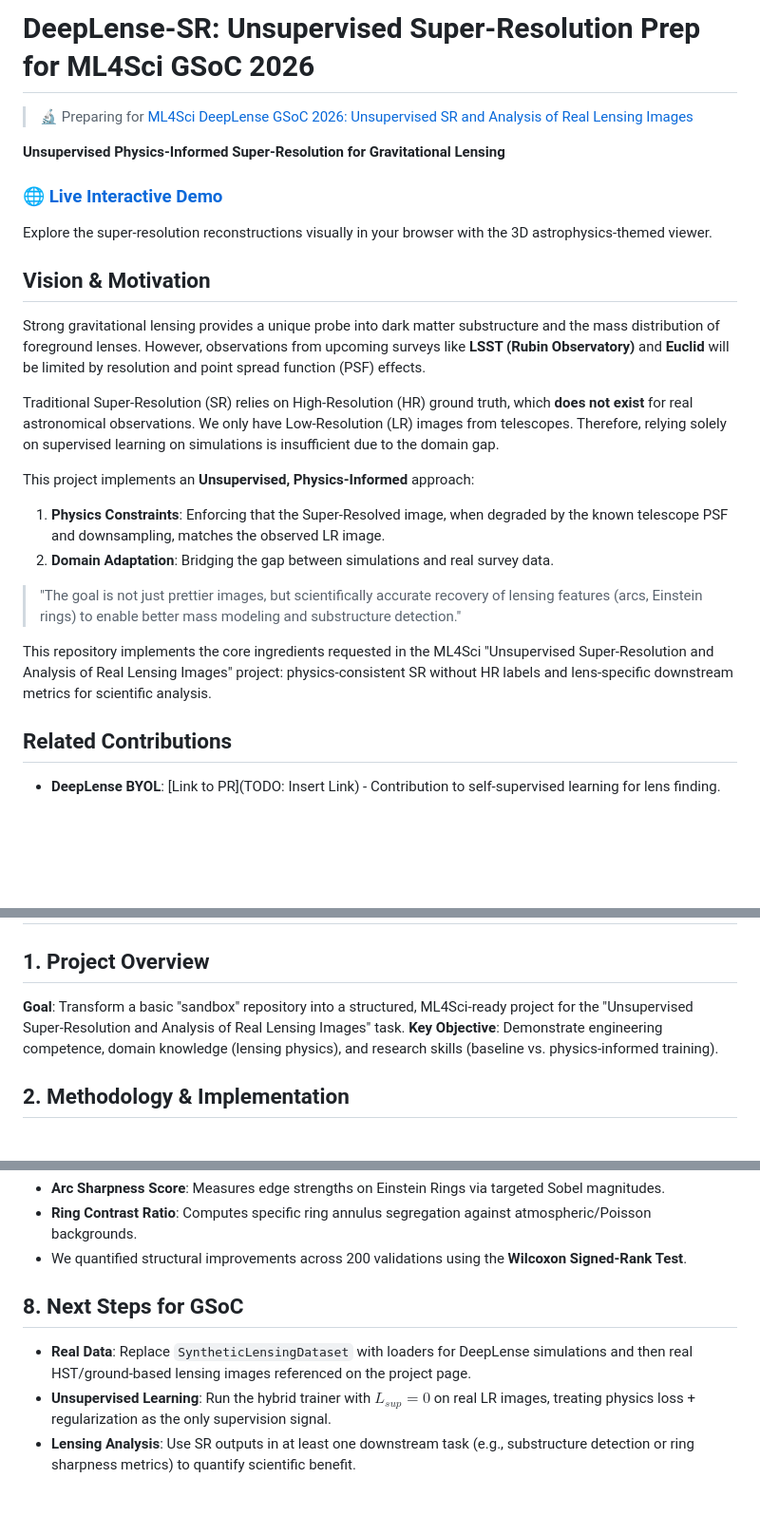
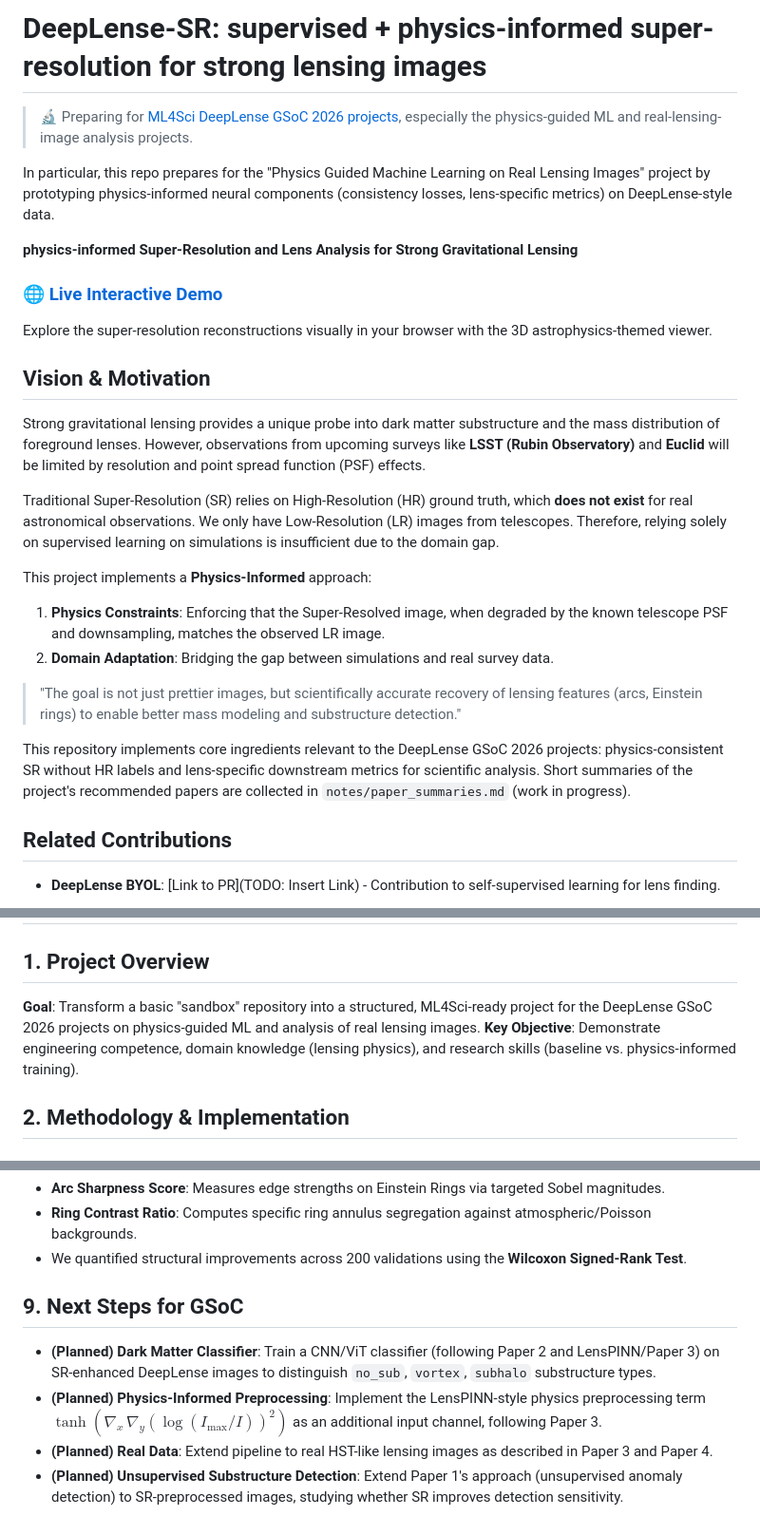
Before and after one commit to KanishqGandharv219/unsupervised-sr-sandbox, a Markdown page: Readme.md, 3 parts joined by grey strips. Shown at 95% size. Rendered like a GitHub page; blank space fills up the shorter version.

```diff
--- a/Readme.md
+++ b/Readme.md
@@ -1,8 +1,11 @@
-# DeepLense-SR: Unsupervised Super-Resolution Prep for ML4Sci GSoC 2026
+# DeepLense-SR: supervised + physics-informed super-resolution for strong lensing images
 
-> 🔬 Preparing for [ML4Sci DeepLense GSoC 2026: Unsupervised SR and Analysis of Real Lensing Images](https://ml4sci.org/gsoc/projects/2026/)
+> 🔬 Preparing for [ML4Sci DeepLense GSoC 2026 projects](https://ml4sci.org/gsoc/projects/2026/project_DEEPLENSE.html),
+> especially the physics-guided ML and real-lensing-image analysis projects.
 
-**Unsupervised Physics-Informed Super-Resolution for Gravitational Lensing**
+In particular, this repo prepares for the "Physics Guided Machine Learning on Real Lensing Images" project by prototyping physics-informed neural components (consistency losses, lens-specific metrics) on DeepLense-style data.
+
+**physics-informed Super-Resolution and Lens Analysis for Strong Gravitational Lensing**
 
 ### 🌐 [Live Interactive Demo](https://kanishqgandharv219.github.io/unsupervised-sr-sandbox/)
 Explore the super-resolution reconstructions visually in your browser with the 3D astrophysics-themed viewer.
@@ -12,13 +15,13 @@ Strong gravitational lensing provides a unique probe into dark matter substructu
 
 Traditional Super-Resolution (SR) relies on High-Resolution (HR) ground truth, which **does not exist** for real astronomical observations. We only have Low-Resolution (LR) images from telescopes. Therefore, relying solely on supervised learning on simulations is insufficient due to the domain gap.
 
-This project implements an **Unsupervised, Physics-Informed** approach:
+This project implements a **Physics-Informed** approach:
 1.  **Physics Constraints**: Enforcing that the Super-Resolved image, when degraded by the known telescope PSF and downsampling, matches the observed LR image.
 2.  **Domain Adaptation**: Bridging the gap between simulations and real survey data.
 
 > "The goal is not just prettier images, but scientifically accurate recovery of lensing features (arcs, Einstein rings) to enable better mass modeling and substructure detection."
 
-This repository implements the core ingredients requested in the ML4Sci "Unsupervised Super-Resolution and Analysis of Real Lensing Images" project: physics-consistent SR without HR labels and lens-specific downstream metrics for scientific analysis.
+This repository implements core ingredients relevant to the DeepLense GSoC 2026 projects: physics-consistent SR without HR labels and lens-specific downstream metrics for scientific analysis. Short summaries of the project's recommended papers are collected in `notes/paper_summaries.md` (work in progress).
 
 ## Related Contributions
 *   **DeepLense BYOL**: [Link to PR](TODO: Insert Link) - Contribution to self-supervised learning for lens finding.
@@ -80,7 +83,7 @@ We have established a baseline on synthetic lensing data (Arcs + Gaussian source
 # Execution Log: Development Journey
 
 ## 1. Project Overview
-**Goal**: Transform a basic "sandbox" repository into a structured, ML4Sci-ready project for the "Unsupervised Super-Resolution and Analysis of Real Lensing Images" task.
+**Goal**: Transform a basic "sandbox" repository into a structured, ML4Sci-ready project for the DeepLense GSoC 2026 projects on physics-guided ML and analysis of real lensing images.
 **Key Objective**: Demonstrate engineering competence, domain knowledge (lensing physics), and research skills (baseline vs. physics-informed training).
 
 ## 2. Methodology & Implementation
@@ -195,7 +207,8 @@ This pipeline was systematically extended to fully align with the official ML4Sc
 - **Ring Contrast Ratio**: Computes specific ring annulus segregation against atmospheric/Poisson backgrounds.
 - We quantified structural improvements across 200 validations using the **Wilcoxon Signed-Rank Test**.
 
-## 8. Next Steps for GSoC
-- **Real Data**: Replace `SyntheticLensingDataset` with loaders for DeepLense simulations and then real HST/ground-based lensing images referenced on the project page.
-- **Unsupervised Learning**: Run the hybrid trainer with $L_{sup} = 0$ on real LR images, treating physics loss + regularization as the only supervision signal.
-- **Lensing Analysis**: Use SR outputs in at least one downstream task (e.g., substructure detection or ring sharpness metrics) to quantify scientific benefit.
+## 9. Next Steps for GSoC
+- **(Planned) Dark Matter Classifier**: Train a CNN/ViT classifier (following Paper 2 and LensPINN/Paper 3) on SR-enhanced DeepLense images to distinguish `no_sub`, `vortex`, `subhalo` substructure types.
+- **(Planned) Physics-Informed Preprocessing**: Implement the LensPINN-style physics preprocessing term $\tanh(\nabla_x \, \nabla_y(\log(I_{\max}/I))^2)$ as an additional input channel, following Paper 3.
+- **(Planned) Real Data**: Extend pipeline to real HST-like lensing images as described in Paper 3 and Paper 4.
+- **(Planned) Unsupervised Substructure Detection**: Extend Paper 1's approach (unsupervised anomaly detection) to SR-preprocessed images, studying whether SR improves detection sensitivity.
```
Also changed, not shown: other parts of Readme.md (+13 -4 lines).
